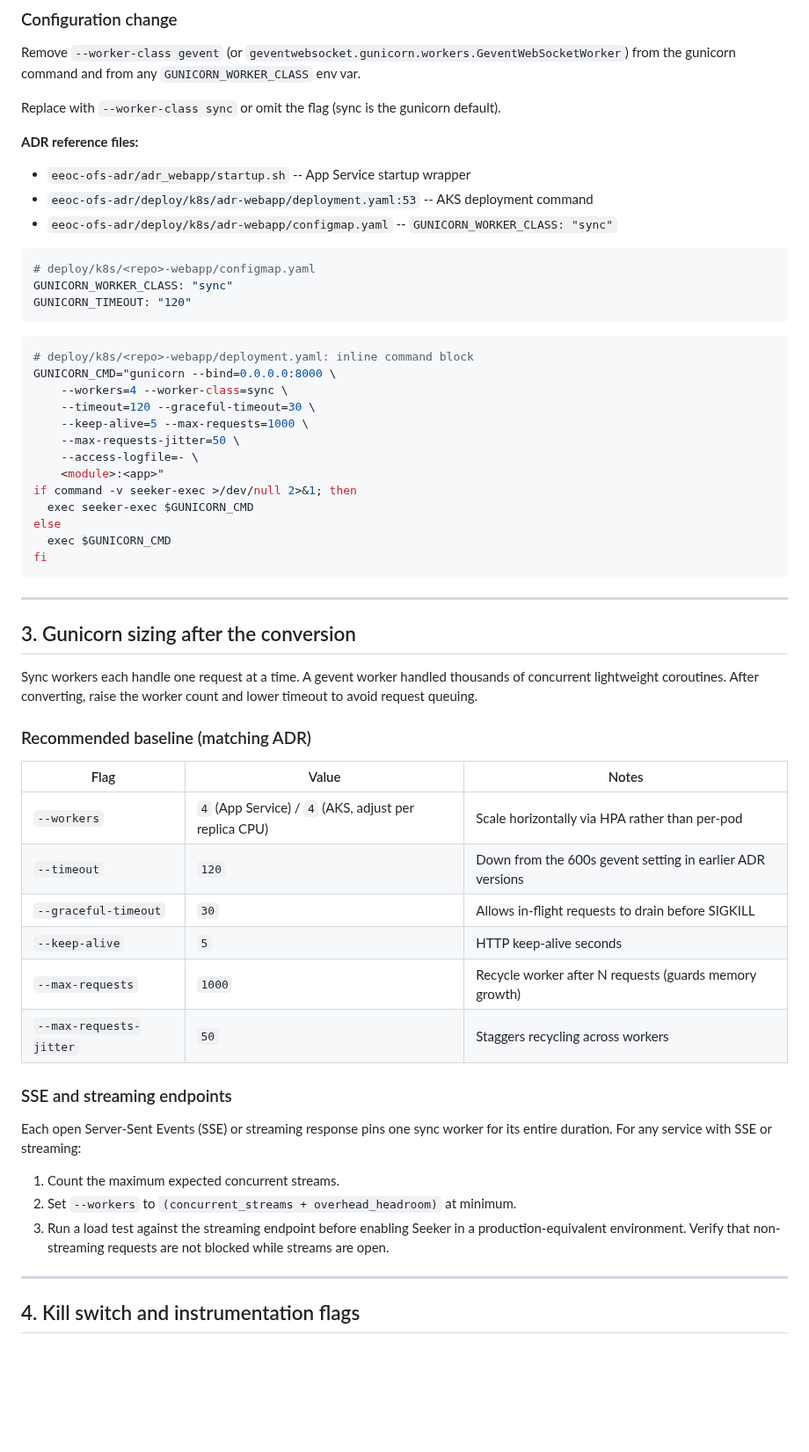
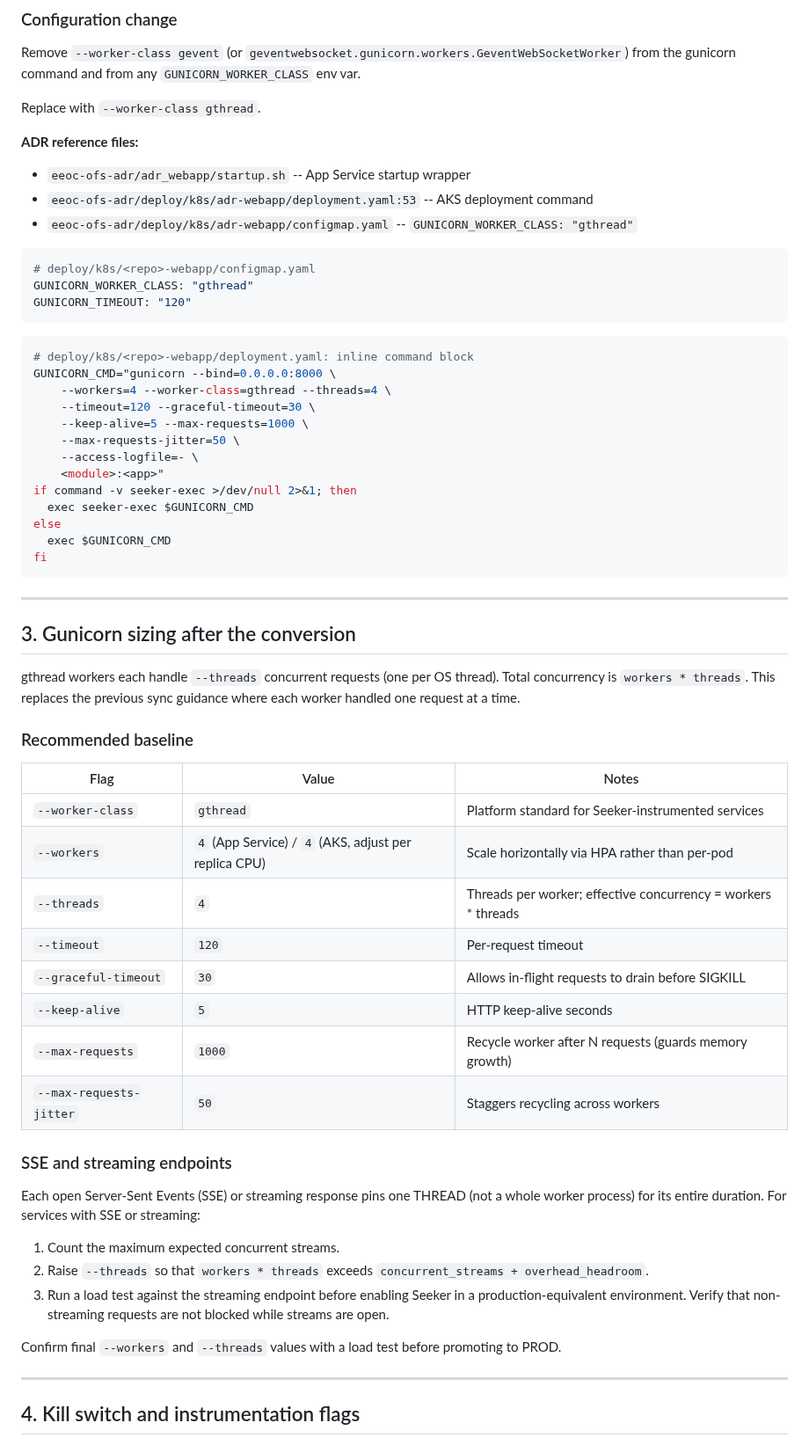
Before and after one commit to derekcentrico/eeoc-ai-platform-docs, a Markdown page: DAES_Seeker_IAST_Onboarding_Checklist.md, the part around one of its changes. Shown at 88% size. Rendered like a GitHub page; blank space fills up the shorter version.

````diff
--- a/DAES_Seeker_IAST_Onboarding_Checklist.md
+++ b/DAES_Seeker_IAST_Onboarding_Checklist.md
@@ -90,24 +129,23 @@ instrumented process and is excluded from this requirement.
 Remove `--worker-class gevent` (or `geventwebsocket.gunicorn.workers.GeventWebSocketWorker`)
 from the gunicorn command and from any `GUNICORN_WORKER_CLASS` env var.
 
-Replace with `--worker-class sync` or omit the flag (sync is the gunicorn
-default).
+Replace with `--worker-class gthread`.
 
 **ADR reference files:**
 - `eeoc-ofs-adr/adr_webapp/startup.sh` -- App Service startup wrapper
 - `eeoc-ofs-adr/deploy/k8s/adr-webapp/deployment.yaml:53` -- AKS deployment command
-- `eeoc-ofs-adr/deploy/k8s/adr-webapp/configmap.yaml` -- `GUNICORN_WORKER_CLASS: "sync"`
+- `eeoc-ofs-adr/deploy/k8s/adr-webapp/configmap.yaml` -- `GUNICORN_WORKER_CLASS: "gthread"`
 
 ```yaml
 # deploy/k8s/<repo>-webapp/configmap.yaml
-GUNICORN_WORKER_CLASS: "sync"
+GUNICORN_WORKER_CLASS: "gthread"
 GUNICORN_TIMEOUT: "120"
 ```
 
 ```bash
 # deploy/k8s/<repo>-webapp/deployment.yaml: inline command block
 GUNICORN_CMD="gunicorn --bind=0.0.0.0:8000 \
-    --workers=4 --worker-class=sync \
+    --workers=4 --worker-class=gthread --threads=4 \
     --timeout=120 --graceful-timeout=30 \
     --keep-alive=5 --max-requests=1000 \
     --max-requests-jitter=50 \
@@ -124,16 +162,18 @@ fi
 
 ## 3. Gunicorn sizing after the conversion
 
-Sync workers each handle one request at a time. A gevent worker handled
-thousands of concurrent lightweight coroutines. After converting, raise the
-worker count and lower timeout to avoid request queuing.
+gthread workers each handle `--threads` concurrent requests (one per OS
+thread). Total concurrency is `workers * threads`. This replaces the previous
+sync guidance where each worker handled one request at a time.
 
-### Recommended baseline (matching ADR)
+### Recommended baseline
 
 | Flag | Value | Notes |
 |---|---|---|
+| `--worker-class` | `gthread` | Platform standard for Seeker-instrumented services |
 | `--workers` | `4` (App Service) / `4` (AKS, adjust per replica CPU) | Scale horizontally via HPA rather than per-pod |
-| `--timeout` | `120` | Down from the 600s gevent setting in earlier ADR versions |
+| `--threads` | `4` | Threads per worker; effective concurrency = workers * threads |
+| `--timeout` | `120` | Per-request timeout |
 | `--graceful-timeout` | `30` | Allows in-flight requests to drain before SIGKILL |
 | `--keep-alive` | `5` | HTTP keep-alive seconds |
 | `--max-requests` | `1000` | Recycle worker after N requests (guards memory growth) |
@@ -141,14 +181,19 @@ worker count and lower timeout to avoid request queuing.
 
 ### SSE and streaming endpoints
 
-Each open Server-Sent Events (SSE) or streaming response pins one sync worker
-for its entire duration. For any service with SSE or streaming:
+Each open Server-Sent Events (SSE) or streaming response pins one THREAD (not
+a whole worker process) for its entire duration. For services with SSE or
+streaming:
 
 1. Count the maximum expected concurrent streams.
-2. Set `--workers` to `(concurrent_streams + overhead_headroom)` at minimum.
+2. Raise `--threads` so that `workers * threads` exceeds
+   `concurrent_streams + overhead_headroom`.
 3. Run a load test against the streaming endpoint before enabling Seeker in a
    production-equivalent environment. Verify that non-streaming requests are
    not blocked while streams are open.
+
+Confirm final `--workers` and `--threads` values with a load test before
+promoting to PROD.
 
 ---
 
````
Also changed, not shown: other parts of DAES_Seeker_IAST_Onboarding_Checklist.md (+97 -37 lines).
